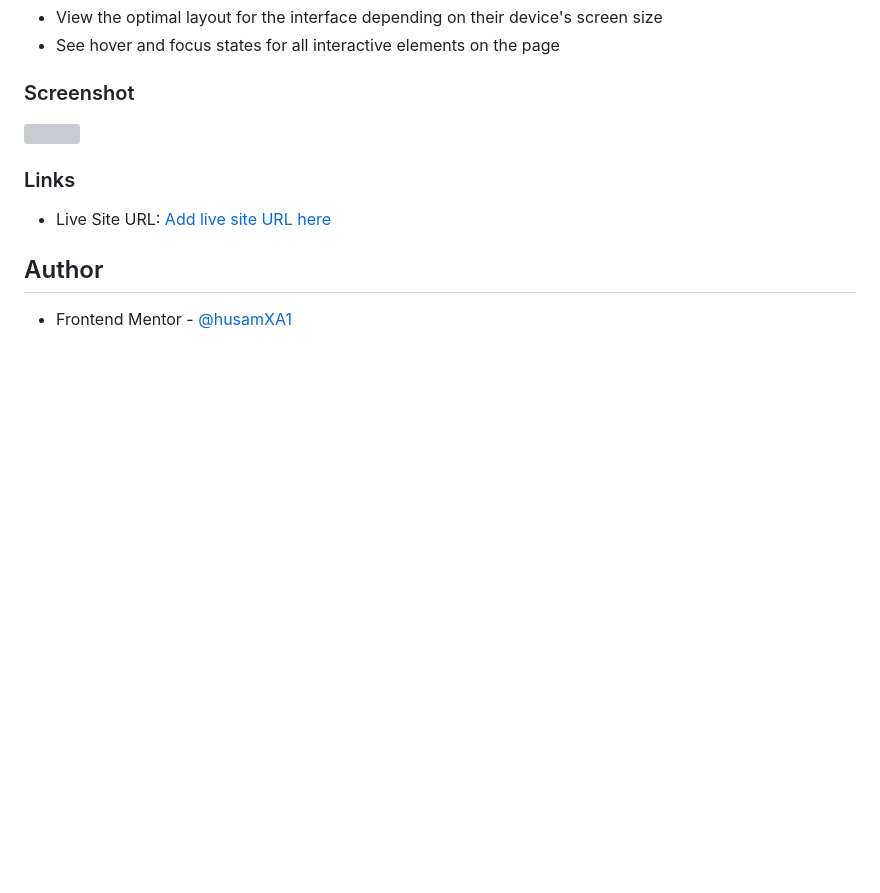
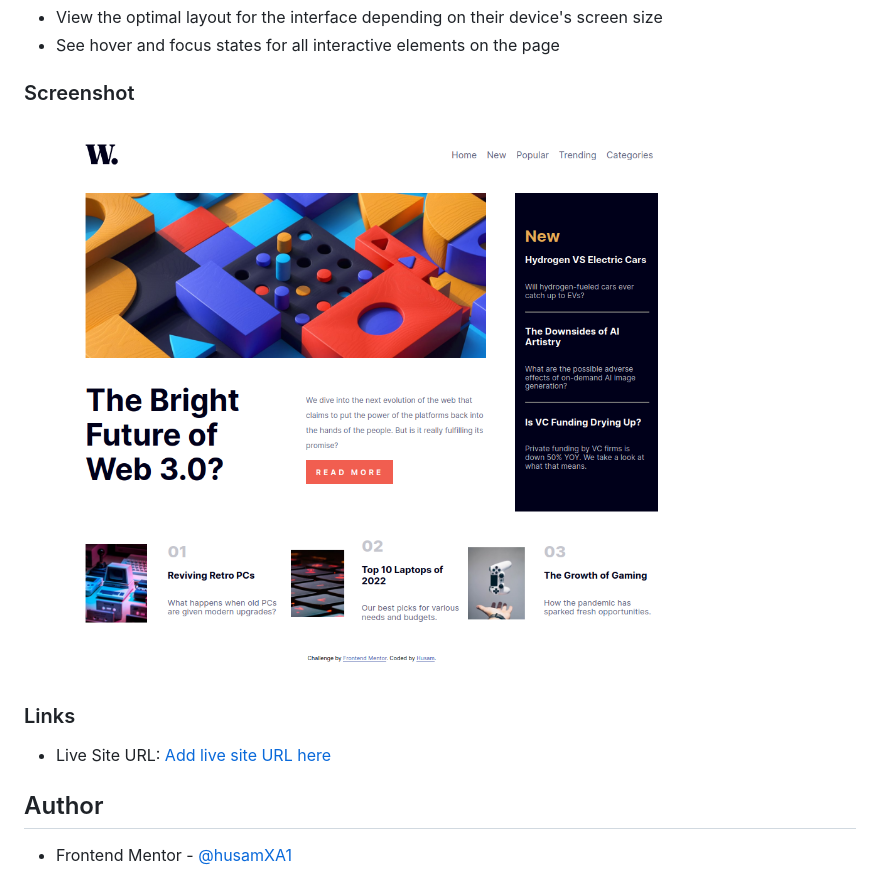
Before and after one commit to husamXA1/news-homepage-main, a Markdown page: README.md, the part around the change. Drawn GitHub-style; pictures changed too: screenshot.png (added); blank space fills up the shorter version; grey boxes are pictures that could not be loaded.

Commit message:
added screenshot to readme

```diff
--- a/README.md
+++ b/README.md
@@ -21,7 +21,7 @@ Users should be able to:
 
 ### Screenshot
 
-![](./screenshot.jpg)
+![](./screenshot.png)
 
 ### Links
 
```
